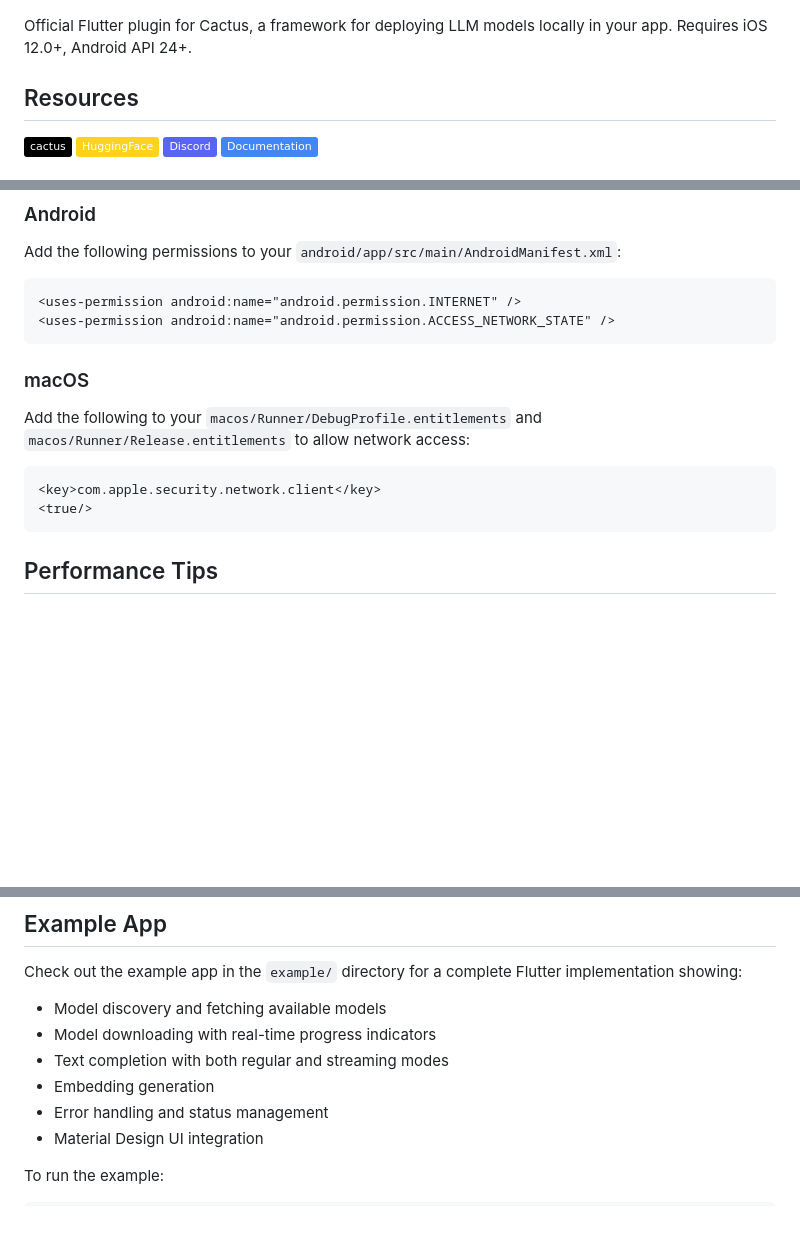
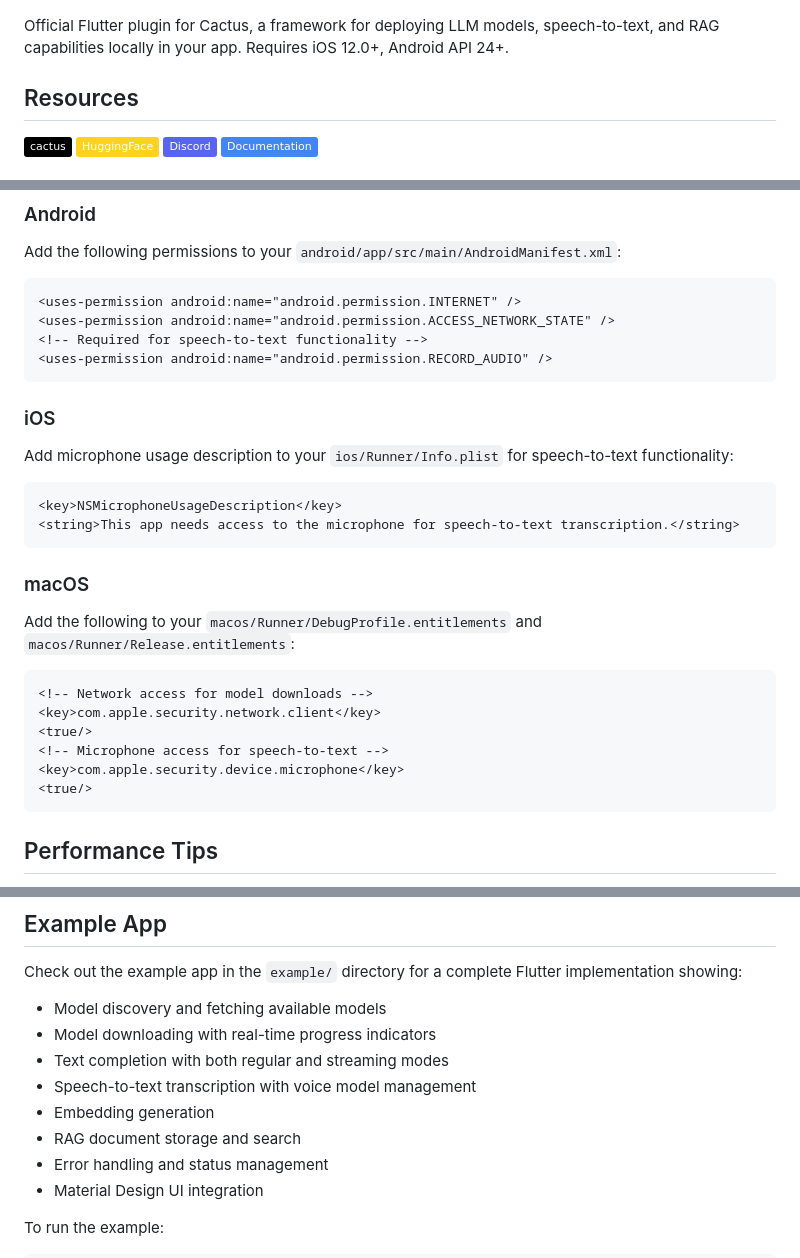
Before and after one commit to cactus-compute/cactus-flutter, a Markdown page: README.md, 3 parts joined by grey strips. Rendered like a GitHub page; badges without logos; blank space fills up the shorter version.

Commit message:
Update documentation for CactusSTT

````diff
--- a/README.md
+++ b/README.md
@@ -2,7 +2,7 @@
 
 ![Cactus Logo](https://github.com/cactus-compute/cactus-flutter/blob/main/assets/logo.png)
 
-Official Flutter plugin for Cactus, a framework for deploying LLM models locally in your app. Requires iOS 12.0+, Android API 24+.
+Official Flutter plugin for Cactus, a framework for deploying LLM models, speech-to-text, and RAG capabilities locally in your app. Requires iOS 12.0+, Android API 24+.
 
 ## Resources
 [![cactus](https://img.shields.io/badge/cactus-000000?logo=github&logoColor=white)](https://github.com/cactus-compute/cactus) [![HuggingFace](https://img.shields.io/badge/HuggingFace-FFD21E?logo=huggingface&logoColor=black)](https://huggingface.co/Cactus-Compute/models?sort=downloads) [![Discord](https://img.shields.io/badge/Discord-5865F2?logo=discord&logoColor=white)](https://discord.gg/bNurx3AXTJ) [![Documentation](https://img.shields.io/badge/Documentation-4285F4?logo=googledocs&logoColor=white)](https://cactuscompute.com/docs)
@@ -370,12 +530,25 @@ Add the following permissions to your `android/app/src/main/AndroidManifest.xml`
 ```xml
 <uses-permission android:name="android.permission.INTERNET" />
 <uses-permission android:name="android.permission.ACCESS_NETWORK_STATE" />
+<!-- Required for speech-to-text functionality -->
+<uses-permission android:name="android.permission.RECORD_AUDIO" />
+```
+
+### iOS
+Add microphone usage description to your `ios/Runner/Info.plist` for speech-to-text functionality:
+```xml
+<key>NSMicrophoneUsageDescription</key>
+<string>This app needs access to the microphone for speech-to-text transcription.</string>
 ```
 
 ### macOS
-Add the following to your `macos/Runner/DebugProfile.entitlements` and `macos/Runner/Release.entitlements` to allow network access:
+Add the following to your `macos/Runner/DebugProfile.entitlements` and `macos/Runner/Release.entitlements`:
 ```xml
+<!-- Network access for model downloads -->
 <key>com.apple.security.network.client</key>
+<true/>
+<!-- Microphone access for speech-to-text -->
+<key>com.apple.security.device.microphone</key>
 <true/>
 ```
 
@@ -395,7 +568,9 @@ Check out the example app in the `example/` directory for a complete Flutter imp
 - Model discovery and fetching available models
 - Model downloading with real-time progress indicators
 - Text completion with both regular and streaming modes
+- Speech-to-text transcription with voice model management
 - Embedding generation
+- RAG document storage and search
 - Error handling and status management
 - Material Design UI integration
 
````
Also changed, not shown: other parts of README.md (+160 -0 lines).
